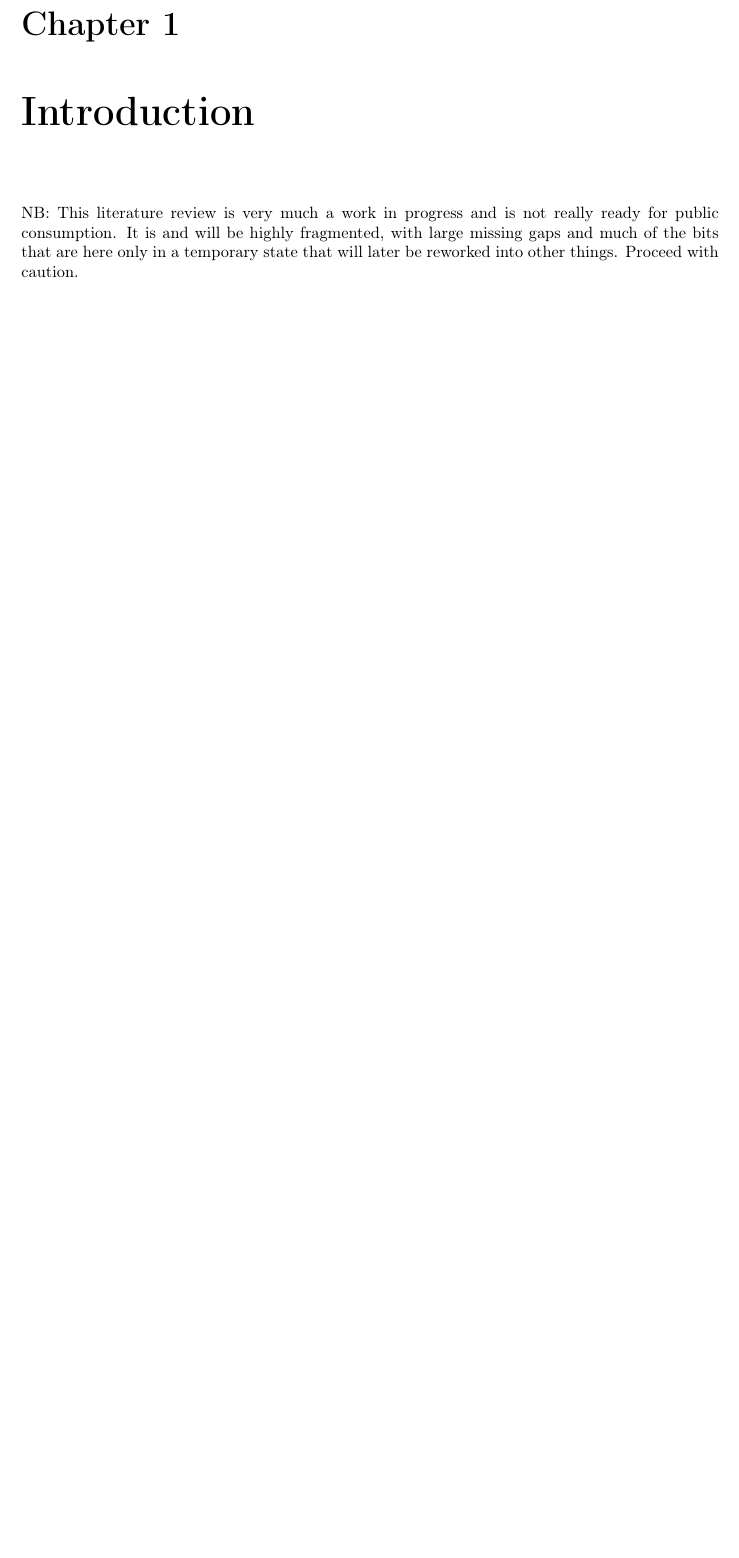
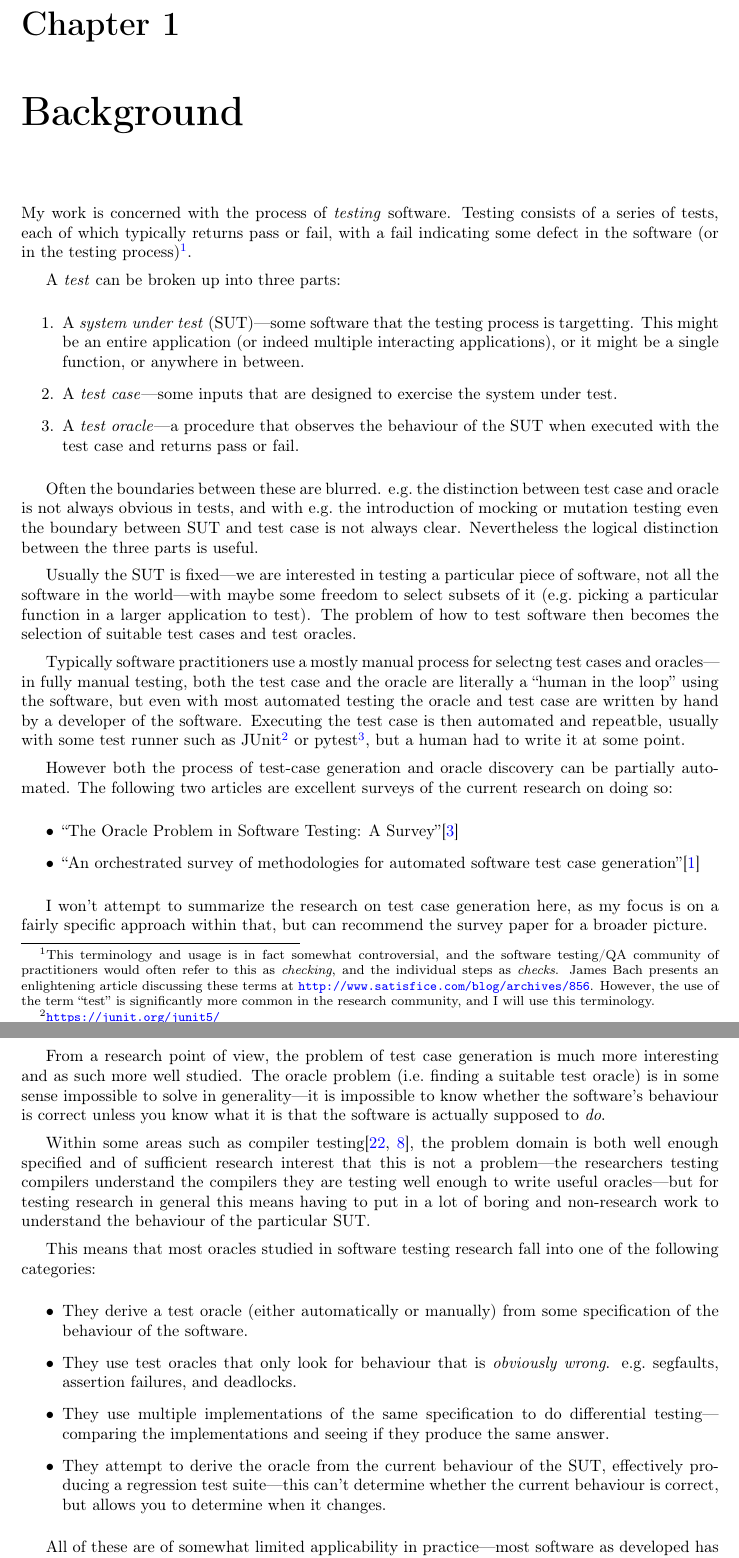
Before and after one commit to DRMacIver/research-notebook, a LaTeX thesis (literature.tex): part of page 3 of 14 before the commit and two parts of pages 3 and 4 of 14 after it, the two joined at a grey line, cut so that both start at the same text, the shorter picture padded with empty space. Compiled offline with pdfLaTeX.

Commit message:
Start to rewrite introduction

```diff
--- a/literature.tex
+++ b/literature.tex
@@ -9,9 +9,86 @@
 
 \tableofcontents
 
-\chapter{Introduction}\label{chap:introduction}
+\chapter{Background}\label{chap:introduction}
 
-NB:\ This literature review is very much a work in progress and is not really ready for public consumption.
-It is and will be highly fragmented,
-with large missing gaps and much of the bits that are here only in a temporary state that will later be reworked into other things.
-Proceed with caution.
+My work is concerned with the process of \emph{testing} software.
+Testing consists of a series of tests,
+each of which typically returns pass or fail,
+with a fail indicating some defect in the software (or in the testing process)\footnote{
+This terminology and usage is in fact somewhat controversial,
+and the software testing/QA community of practitioners would often refer to this as \emph{checking},
+and the individual steps as \emph{checks}.
+James Bach presents an enlightening article discussing these terms at \url{http://www.satisfice.com/blog/archives/856}.
+However,
+the use of the term ``test'' is significantly more common in the research community,
+and I will use this terminology.
+}.
+
+A \emph{test} can be broken up into three parts:
+
+\begin{enumerate}
+\item A \emph{system under test} (SUT)---some software that the testing process is targetting.
+This might be an entire application (or indeed multiple interacting applications),
+or it might be a single function,
+or anywhere in between.
+\item A \emph{test case}---some
+inputs that are designed to exercise the system under test.
+\item A \emph{test oracle}---a
+procedure that observes the behaviour of the SUT when executed with the test case and returns pass or fail.
+\end{enumerate}
+
+Often the boundaries between these are blurred.
+e.g.\ the distinction between test case and oracle is not always obvious in tests,
+and with e.g.\ the introduction of mocking or mutation testing even the boundary between SUT and test case is not always clear.
+Nevertheless the logical distinction between the three parts is useful.
+
+Usually the SUT is fixed---we are interested in testing a particular piece of software,
+not all the software in the world---with
+maybe some freedom to select subsets of it (e.g.\ picking a particular function in a larger application to test).
+The problem of how to test software then becomes the selection of suitable test cases and test oracles.
+
+Typically software practitioners use a mostly manual process for selectng test cases and oracles---in
+fully manual testing,
+both the test case and the oracle are literally a ``human in the loop'' using the software,
+but even with most automated testing the oracle and test case are written by hand by a developer of the software.
+Executing the test case is then automated and repeatble, usually with some test runner such as JUnit\footnote{\url{https://junit.org/junit5/}} or pytest\footnote{\url{https://pytest.org/}},
+but a human had to write it at some point.
+
+However both the process of test-case generation and oracle discovery can be partially automated.
+The following two articles are excellent surveys of the current research on doing so:
+
+\begin{itemize}
+\item ``The Oracle Problem in Software Testing: {A} Survey''\cite{DBLP:journals/tse/BarrHMSY15}
+\item ``An orchestrated survey of methodologies for automated software test case generation''\cite{DBLP:journals/jss/AnandBCCCGHHMOE13}
+\end{itemize}
+
+I won't attempt to summarize the research on test case generation here,
+as my focus is on a fairly specific approach within that,
+but can recommend the survey paper for a broader picture.
+
+From a research point of view,
+the problem of test case generation is much more interesting and as such more well studied.
+The oracle problem (i.e.\ finding a suitable test oracle) is in some sense impossible to solve in generality---it
+is impossible to know whether the software's behaviour is correct unless you know what it is that the software is actually supposed to \emph{do}.
+
+Within some areas such as compiler testing\cite{DBLP:conf/pldi/YangCER11, DBLP:conf/icse/DonaldsonL16},
+the problem domain is both well enough specified and of sufficient research interest that this is not a problem---the
+researchers testing compilers understand the compilers they are testing well enough to write useful oracles---but
+for testing research in general this means having to put in a lot of boring and non-research work to understand the behaviour of the particular SUT.
+
+This means that most oracles studied in software testing research fall into one of the following categories:
+
+\begin{itemize}
+\item They derive a test oracle (either automatically or manually) from some specification of the behaviour of the software.
+\item They use test oracles that only look for behaviour that is \emph{obviously wrong}.
+e.g.\ segfaults, assertion failures, and deadlocks.
+\item They use multiple implementations of the same specification to do differential testing---comparing
+the implementations and seeing if they produce the same answer.
+\item They attempt to derive the oracle from the current behaviour of the SUT,
+effectively producing a regression test suite---this
+can't determine whether the current behaviour is correct,
+but allows you to determine when it changes.
+\end{itemize}
+
+All of these are of somewhat limited applicability in practice---most
+software as developed has no formal specification or alternate implementation,
```
Also changed, not shown: literature.tex (24 more changed lines).
